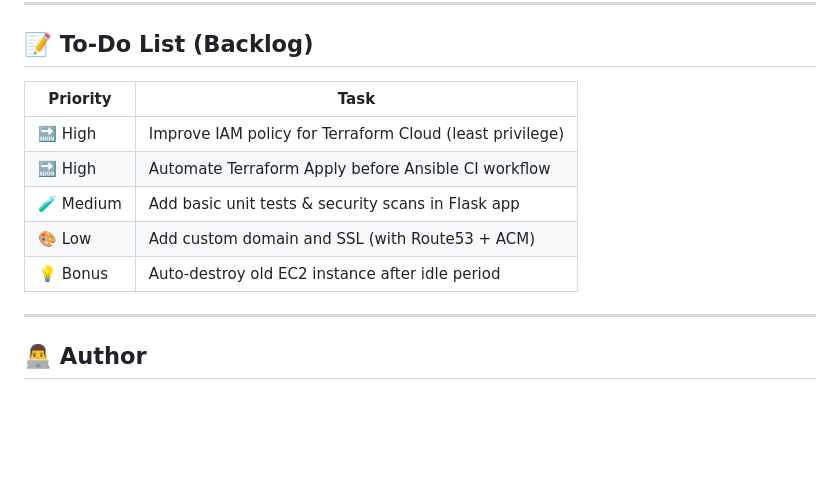
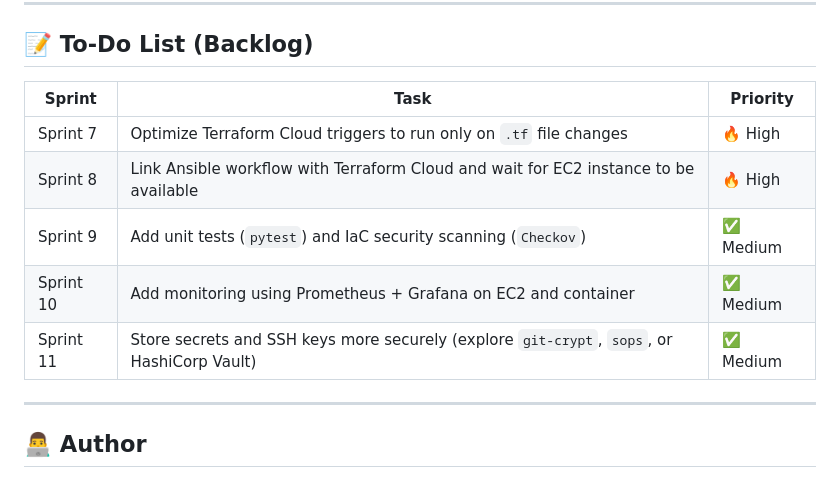
Before and after one commit to NassimKhal/hello-k3s-ansible, a Markdown page: README.md, the part around the change. GitHub-like rendering; blank space fills up the shorter version.

Commit message:
updated to-do list

```diff
--- a/README.md
+++ b/README.md
@@ -105,13 +105,13 @@ This project follows **industry-standard best practices**, including secure CI/C
 
 ## 📝 To-Do List (Backlog)
 
-| Priority | Task                                                  |
-|----------|-------------------------------------------------------|
-| 🔜 High   | Improve IAM policy for Terraform Cloud (least privilege) |
-| 🔜 High   | Automate Terraform Apply before Ansible CI workflow   |
-| 🧪 Medium | Add basic unit tests & security scans in Flask app    |
-| 🎨 Low    | Add custom domain and SSL (with Route53 + ACM)       |
-| 💡 Bonus  | Auto-destroy old EC2 instance after idle period       |
+| Sprint     | Task                                                                                      | Priority |
+|------------|---------------------------------------------------------------------------------------------|----------|
+| Sprint 7   | Optimize Terraform Cloud triggers to run only on `.tf` file changes                       | 🔥 High  |
+| Sprint 8   | Link Ansible workflow with Terraform Cloud and wait for EC2 instance to be available      | 🔥 High  |
+| Sprint 9   | Add unit tests (`pytest`) and IaC security scanning (`Checkov`)                            | ✅ Medium |
+| Sprint 10  | Add monitoring using Prometheus + Grafana on EC2 and container                             | ✅ Medium |
+| Sprint 11  | Store secrets and SSH keys more securely (explore `git-crypt`, `sops`, or HashiCorp Vault) | ✅ Medium |
 
 ---
 
```
